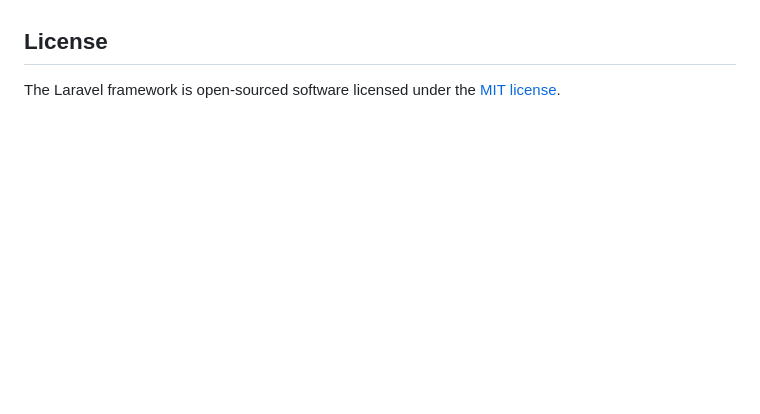
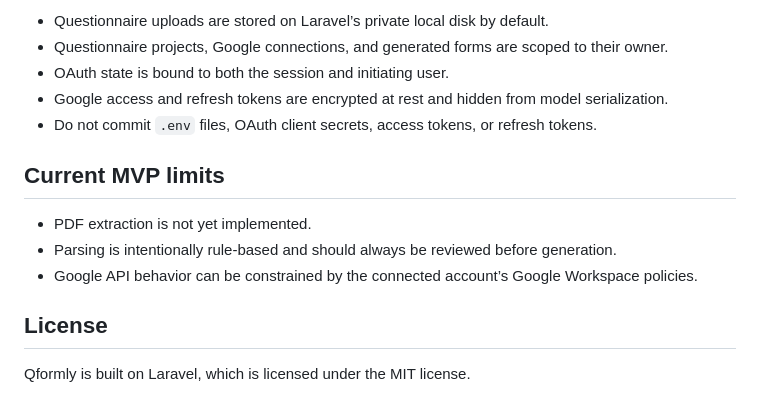
Before and after one commit to qad-noir/qformly, a Markdown page: README.md, the part around one of its changes. GitHub-like rendering; blank space fills up the shorter version.

```diff
--- a/README.md
+++ b/README.md
@@ -70,4 +162,15 @@ If you discover a security vulnerability within Laravel, please send an e-mail t
+- Questionnaire uploads are stored on Laravel’s private local disk by default.
+- Questionnaire projects, Google connections, and generated forms are scoped to their owner.
+- OAuth state is bound to both the session and initiating user.
+- Google access and refresh tokens are encrypted at rest and hidden from model serialization.
+- Do not commit `.env` files, OAuth client secrets, access tokens, or refresh tokens.
+
+## Current MVP limits
+
+- PDF extraction is not yet implemented.
+- Parsing is intentionally rule-based and should always be reviewed before generation.
+- Google API behavior can be constrained by the connected account’s Google Workspace policies.
 
 ## License
 
-The Laravel framework is open-sourced software licensed under the [MIT license](https://opensource.org/licenses/MIT).
+Qformly is built on Laravel, which is licensed under the MIT license.
```
Also changed, not shown: other parts of README.md (+140 -48 lines).
